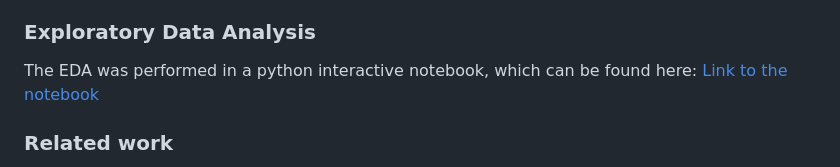
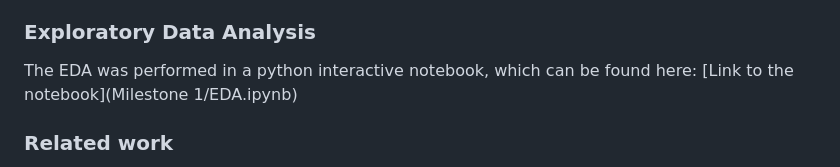
Before and after one commit to com-480-data-visualization/project-2024-cmsgang, a Markdown page: README.md, the part around the change. Drawn GitHub-style.

```diff
--- a/README.md
+++ b/README.md
@@ -41,7 +41,7 @@ Our motivation stems from wanting to understand the meaning of the datasets’ v
 
 ### Exploratory Data Analysis
 
-The EDA was performed in a python interactive notebook, which can be found here: [Link to the notebook](milestone1/EDA.ipynb)
+The EDA was performed in a python interactive notebook, which can be found here: [Link to the notebook](Milestone 1/EDA.ipynb)
 
 ### Related work
 
```
